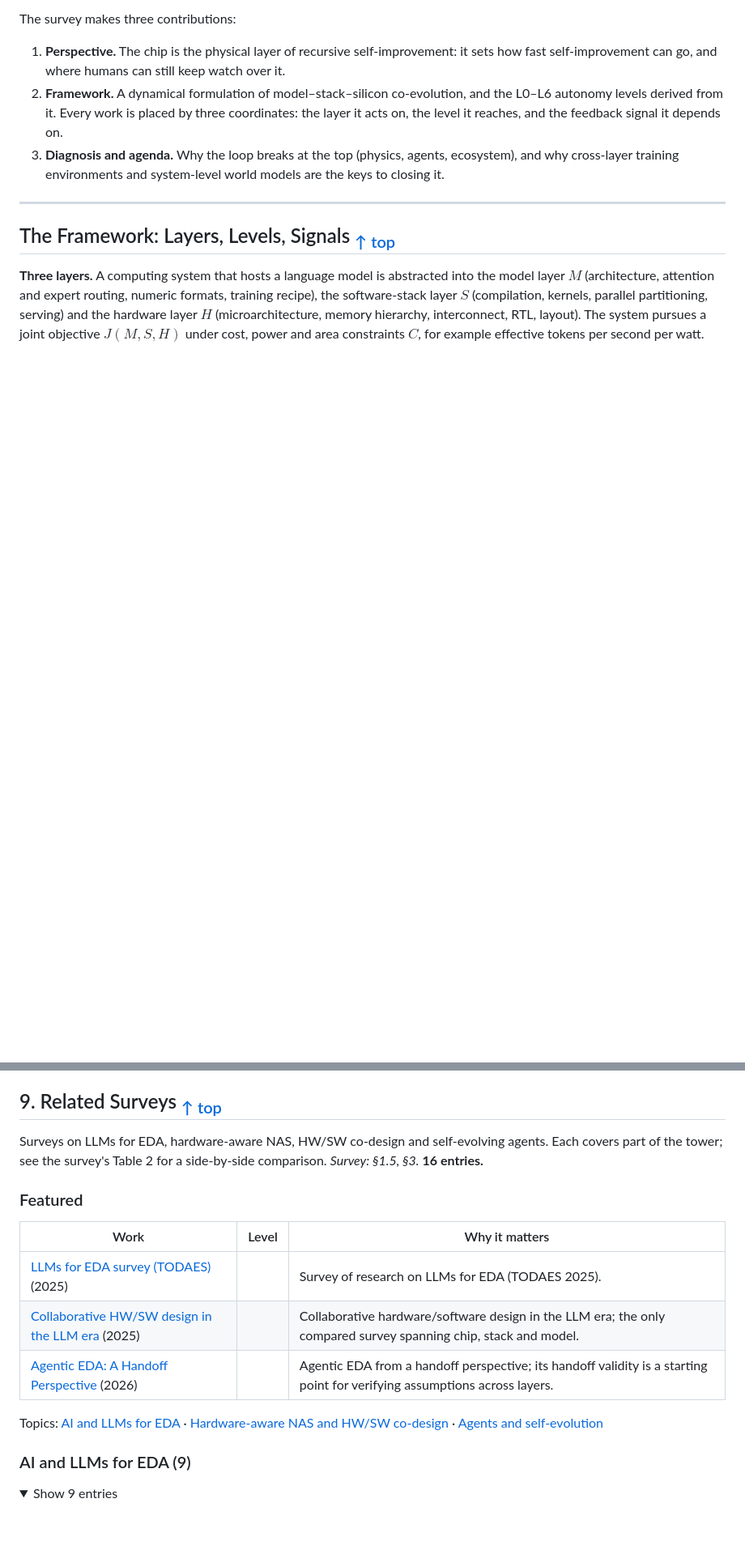
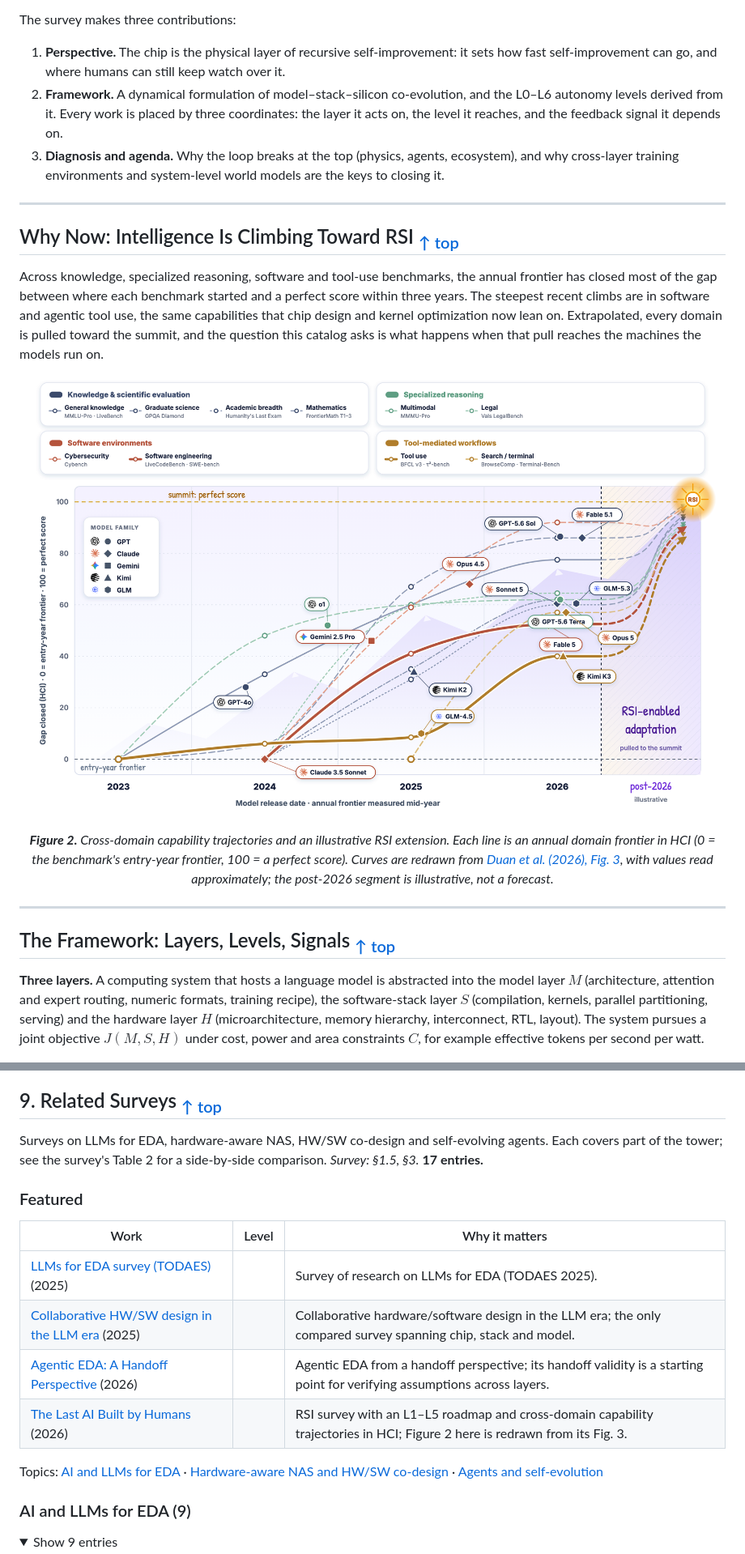
Before and after one commit to yangforever17/awesome-model-silicon-coevolution, a Markdown page: README.md, 2 parts joined by grey strips. Shown at 81% size. GitHub-like rendering; pictures changed too: assets/trajectories.png (added); folded sections open; blank space fills up the shorter version.

```diff
--- a/README.md
+++ b/README.md
@@ -111,6 +112,20 @@ The survey makes three contributions:
 
 ---
 
+<a id="why-now"></a>
+
+## Why Now: Intelligence Is Climbing Toward RSI <sub><a href="#readme-top">↑ top</a></sub>
+
+Across knowledge, specialized reasoning, software and tool-use benchmarks, the annual frontier has closed most of the gap between where each benchmark started and a perfect score within three years. The steepest recent climbs are in software and agentic tool use, the same capabilities that chip design and kernel optimization now lean on. Extrapolated, every domain is pulled toward the summit, and the question this catalog asks is what happens when that pull reaches the machines the models run on.
+
+<div align="center">
+  <img src="./assets/trajectories.png" width="100%" alt="Line chart of cross-domain capability trajectories from 2023 to 2026, measured as gap closed (HCI), where 0 is a benchmark's entry-year frontier and 100 is a perfect score. Four domain groups: knowledge and scientific evaluation (general knowledge, graduate science, academic breadth, mathematics), specialized reasoning (multimodal, legal), software environments (cybersecurity, software engineering) and tool-mediated workflows (tool use, search and terminal). All rise steeply; by 2026 most sit between 40 and 92. Model releases from the GPT, Claude, Gemini, Kimi and GLM families are marked with logos. A faint mountain rises behind the curves, and in the post-2026 region dashed projections converge on a glowing RSI marker at the top-right, labelled RSI-enabled adaptation.">
+  <br>
+  <em><b>Figure 2.</b> Cross-domain capability trajectories and an illustrative RSI extension. Each line is an annual domain frontier in HCI (0 = the benchmark's entry-year frontier, 100 = a perfect score). Curves are redrawn from <a href="https://arxiv.org/abs/2609.11873">Duan et al. (2026), Fig. 3</a>, with values read approximately; the post-2026 segment is illustrative, not a forecast.</em>
+</div>
+
+---
+
 <a id="the-framework"></a>
 
 ## The Framework: Layers, Levels, Signals <sub><a href="#readme-top">↑ top</a></sub>
@@ -1826,7 +1841,7 @@ Topics: [RTL, HLS and verification](#rtl-hls-and-verification-12) · [Physical d
 
 ## 9. Related Surveys <sub><a href="#readme-top">↑ top</a></sub>
 
-Surveys on LLMs for EDA, hardware-aware NAS, HW/SW co-design and self-evolving agents. Each covers part of the tower; see the survey's Table 2 for a side-by-side comparison. *Survey: §1.5, §3.* **16 entries.**
+Surveys on LLMs for EDA, hardware-aware NAS, HW/SW co-design and self-evolving agents. Each covers part of the tower; see the survey's Table 2 for a side-by-side comparison. *Survey: §1.5, §3.* **17 entries.**
 
 ### Featured
 
@@ -1835,8 +1850,9 @@ Surveys on LLMs for EDA, hardware-aware NAS, HW/SW co-design and self-evolving a
 | [LLMs for EDA survey (TODAES)](https://arxiv.org/abs/2501.09655) (2025) |  | Survey of research on LLMs for EDA (TODAES 2025). |
 | [Collaborative HW/SW design in the LLM era](https://arxiv.org/abs/2410.07265) (2025) |  | Collaborative hardware/software design in the LLM era; the only compared survey spanning chip, stack and model. |
 | [Agentic EDA: A Handoff Perspective](https://arxiv.org/abs/2606.19795) (2026) |  | Agentic EDA from a handoff perspective; its handoff validity is a starting point for verifying assumptions across layers. |
-
-Topics: [AI and LLMs for EDA](#ai-and-llms-for-eda-9) · [Hardware-aware NAS and HW/SW co-design](#hardware-aware-nas-and-hwsw-co-design-3) · [Agents and self-evolution](#agents-and-self-evolution-4)
+| [The Last AI Built by Humans](https://arxiv.org/abs/2609.11873) (2026) |  | RSI survey with an L1–L5 roadmap and cross-domain capability trajectories in HCI; Figure 2 here is redrawn from its Fig. 3. |
+
+Topics: [AI and LLMs for EDA](#ai-and-llms-for-eda-9) · [Hardware-aware NAS and HW/SW co-design](#hardware-aware-nas-and-hwsw-co-design-3) · [Agents and self-evolution](#agents-and-self-evolution-5)
 
 ### AI and LLMs for EDA (9)
 
```
Also changed, not shown: other parts of README.md (+15 -10 lines), data/readme/framework.md (+1 -1 lines), data/readme/whynow.md (added, +13 -0 lines), 8 other files.
